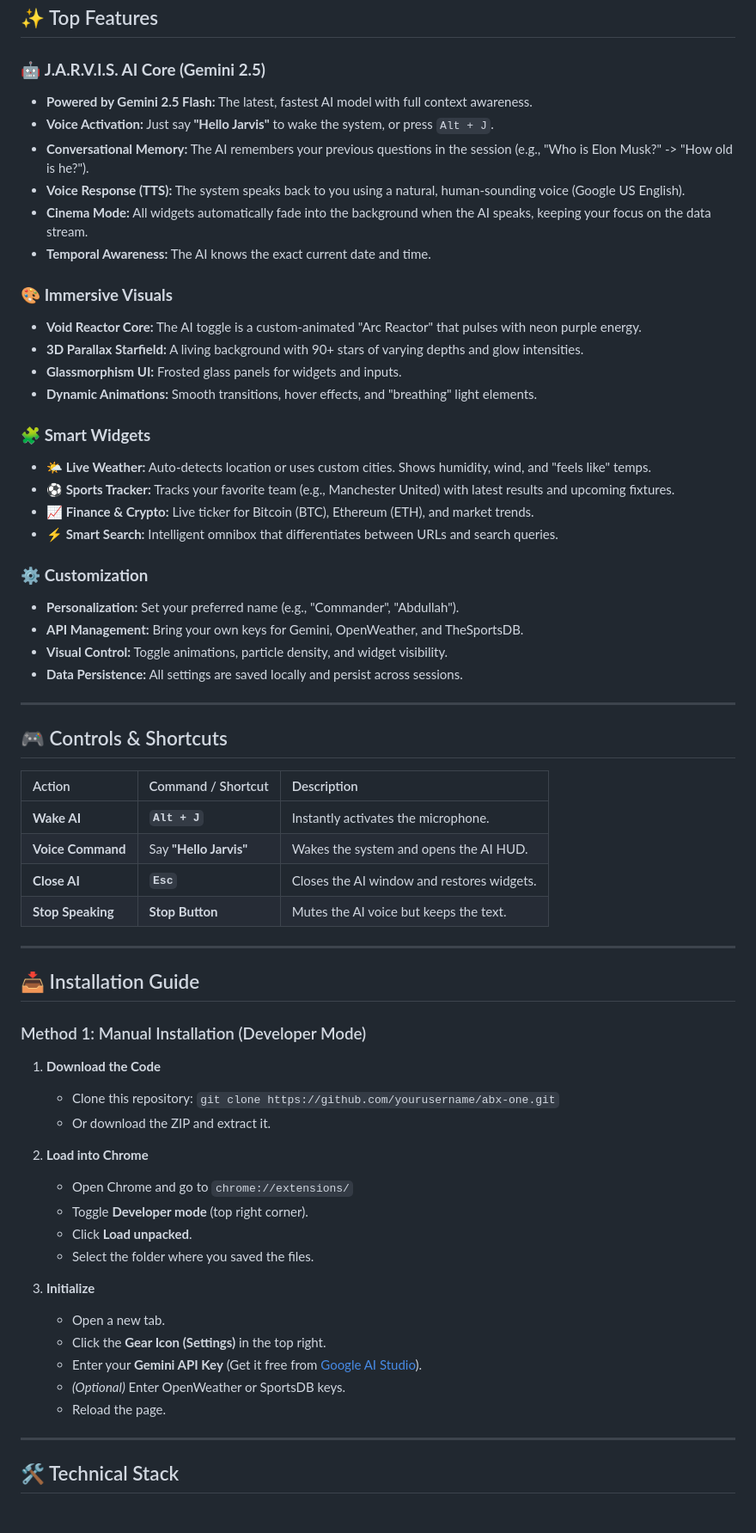
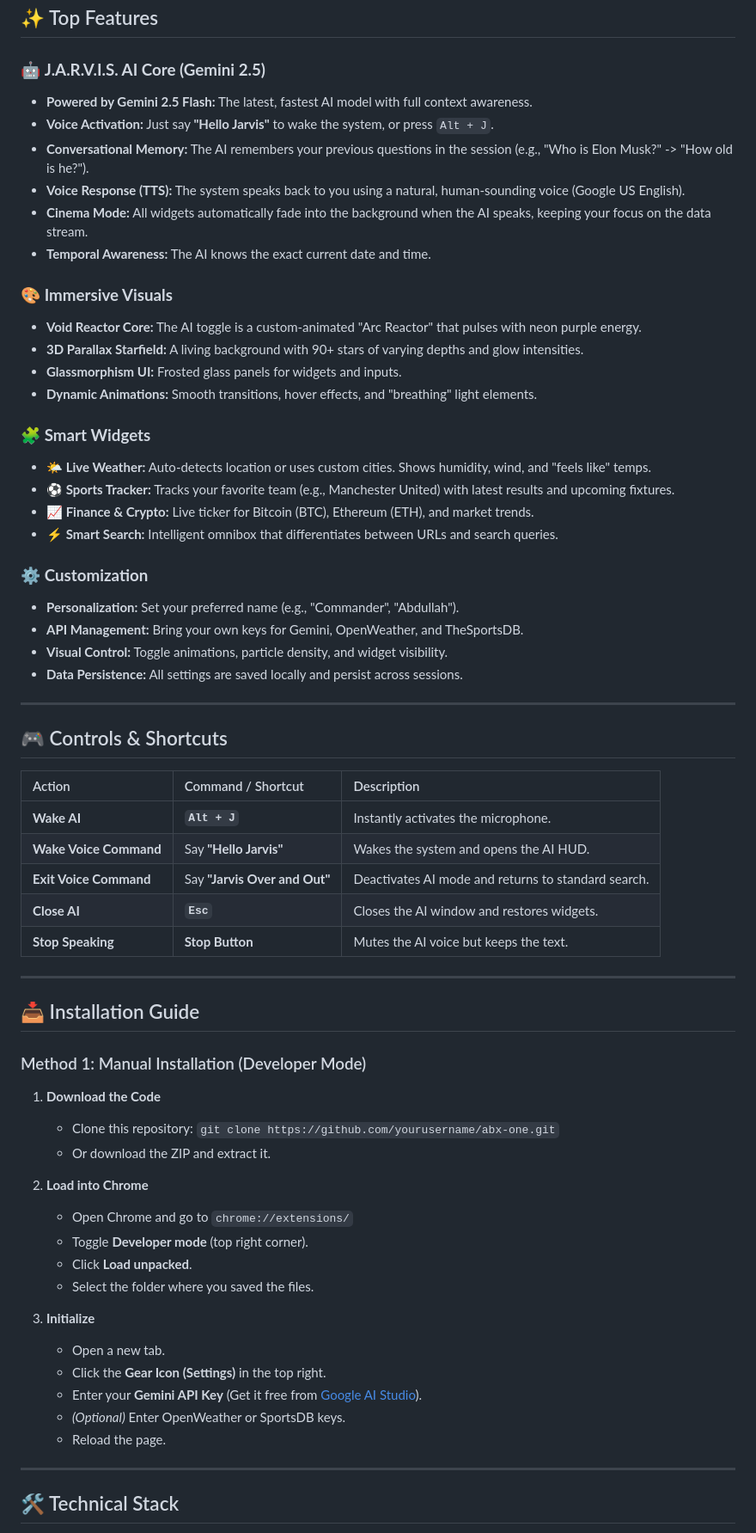
Before and after one commit to abdullahiqbal2610/abx_browser, a Markdown page: README.md, the part around one of its changes. Shown at 86% size. GitHub-like rendering.

```diff
--- a/README.md
+++ b/README.md
@@ -9,41 +9,46 @@ Combining a cinematic "Void Energy" aesthetic with the power of **Google Gemini
 ## ✨ Top Features
 
 ### 🤖 **J.A.R.V.I.S. AI Core (Gemini 2.5)**
-* **Powered by Gemini 2.5 Flash:** The latest, fastest AI model with full context awareness.
-* **Voice Activation:** Just say **"Hello Jarvis"** to wake the system, or press `Alt + J`.
-* **Conversational Memory:** The AI remembers your previous questions in the session (e.g., "Who is Elon Musk?" -> "How old is he?").
-* **Voice Response (TTS):** The system speaks back to you using a natural, human-sounding voice (Google US English).
-* **Cinema Mode:** All widgets automatically fade into the background when the AI speaks, keeping your focus on the data stream.
-* **Temporal Awareness:** The AI knows the exact current date and time.
+
+- **Powered by Gemini 2.5 Flash:** The latest, fastest AI model with full context awareness.
+- **Voice Activation:** Just say **"Hello Jarvis"** to wake the system, or press `Alt + J`.
+- **Conversational Memory:** The AI remembers your previous questions in the session (e.g., "Who is Elon Musk?" -> "How old is he?").
+- **Voice Response (TTS):** The system speaks back to you using a natural, human-sounding voice (Google US English).
+- **Cinema Mode:** All widgets automatically fade into the background when the AI speaks, keeping your focus on the data stream.
+- **Temporal Awareness:** The AI knows the exact current date and time.
 
 ### 🎨 **Immersive Visuals**
-* **Void Reactor Core:** The AI toggle is a custom-animated "Arc Reactor" that pulses with neon purple energy.
-* **3D Parallax Starfield:** A living background with 90+ stars of varying depths and glow intensities.
-* **Glassmorphism UI:** Frosted glass panels for widgets and inputs.
-* **Dynamic Animations:** Smooth transitions, hover effects, and "breathing" light elements.
+
+- **Void Reactor Core:** The AI toggle is a custom-animated "Arc Reactor" that pulses with neon purple energy.
+- **3D Parallax Starfield:** A living background with 90+ stars of varying depths and glow intensities.
+- **Glassmorphism UI:** Frosted glass panels for widgets and inputs.
+- **Dynamic Animations:** Smooth transitions, hover effects, and "breathing" light elements.
 
 ### 🧩 **Smart Widgets**
-* **🌤️ Live Weather:** Auto-detects location or uses custom cities. Shows humidity, wind, and "feels like" temps.
-* **⚽ Sports Tracker:** Tracks your favorite team (e.g., Manchester United) with latest results and upcoming fixtures.
-* **📈 Finance & Crypto:** Live ticker for Bitcoin (BTC), Ethereum (ETH), and market trends.
-* **⚡ Smart Search:** Intelligent omnibox that differentiates between URLs and search queries.
+
+- **🌤️ Live Weather:** Auto-detects location or uses custom cities. Shows humidity, wind, and "feels like" temps.
+- **⚽ Sports Tracker:** Tracks your favorite team (e.g., Manchester United) with latest results and upcoming fixtures.
+- **📈 Finance & Crypto:** Live ticker for Bitcoin (BTC), Ethereum (ETH), and market trends.
+- **⚡ Smart Search:** Intelligent omnibox that differentiates between URLs and search queries.
 
 ### ⚙️ **Customization**
-* **Personalization:** Set your preferred name (e.g., "Commander", "Abdullah").
-* **API Management:** Bring your own keys for Gemini, OpenWeather, and TheSportsDB.
-* **Visual Control:** Toggle animations, particle density, and widget visibility.
-* **Data Persistence:** All settings are saved locally and persist across sessions.
+
+- **Personalization:** Set your preferred name (e.g., "Commander", "Abdullah").
+- **API Management:** Bring your own keys for Gemini, OpenWeather, and TheSportsDB.
+- **Visual Control:** Toggle animations, particle density, and widget visibility.
+- **Data Persistence:** All settings are saved locally and persist across sessions.
 
 ---
 
 ## 🎮 Controls & Shortcuts
 
-| Action | Command / Shortcut | Description |
-| :--- | :--- | :--- |
-| **Wake AI** | **`Alt + J`** | Instantly activates the microphone. |
-| **Voice Command** | Say **"Hello Jarvis"** | Wakes the system and opens the AI HUD. |
-| **Close AI** | **`Esc`** | Closes the AI window and restores widgets. |
-| **Stop Speaking** | **Stop Button** | Mutes the AI voice but keeps the text. |
+| Action                 | Command / Shortcut            | Description                                         |
+| :--------------------- | :---------------------------- | :-------------------------------------------------- |
+| **Wake AI**            | **`Alt + J`**                 | Instantly activates the microphone.                 |
+| **Wake Voice Command** | Say **"Hello Jarvis"**        | Wakes the system and opens the AI HUD.              |
+| **Exit Voice Command** | Say **"Jarvis Over and Out"** | Deactivates AI mode and returns to standard search. |
+| **Close AI**           | **`Esc`**                     | Closes the AI window and restores widgets.          |
+| **Stop Speaking**      | **Stop Button**               | Mutes the AI voice but keeps the text.              |
 
 ---
 
@@ -52,21 +57,23 @@ Combining a cinematic "Void Energy" aesthetic with the power of **Google Gemini
 ### Method 1: Manual Installation (Developer Mode)
 
 1.  **Download the Code**
-    * Clone this repository: `git clone https://github.com/yourusername/abx-one.git`
-    * Or download the ZIP and extract it.
+
+    - Clone this repository: `git clone https://github.com/yourusername/abx-one.git`
+    - Or download the ZIP and extract it.
 
 2.  **Load into Chrome**
-    * Open Chrome and go to `chrome://extensions/`
-    * Toggle **Developer mode** (top right corner).
-    * Click **Load unpacked**.
-    * Select the folder where you saved the files.
+
+    - Open Chrome and go to `chrome://extensions/`
+    - Toggle **Developer mode** (top right corner).
+    - Click **Load unpacked**.
+    - Select the folder where you saved the files.
 
 3.  **Initialize**
-    * Open a new tab.
-    * Click the **Gear Icon (Settings)** in the top right.
-    * Enter your **Gemini API Key** (Get it free from [Google AI Studio](https://aistudio.google.com/)).
-    * *(Optional)* Enter OpenWeather or SportsDB keys.
-    * Reload the page.
+    - Open a new tab.
+    - Click the **Gear Icon (Settings)** in the top right.
+    - Enter your **Gemini API Key** (Get it free from [Google AI Studio](https://aistudio.google.com/)).
+    - _(Optional)_ Enter OpenWeather or SportsDB keys.
+    - Reload the page.
 
 ---
 
```
Also changed, not shown: other parts of README.md (+16 -14 lines).
